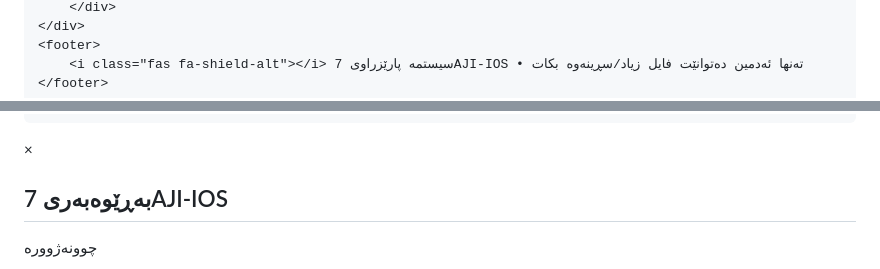
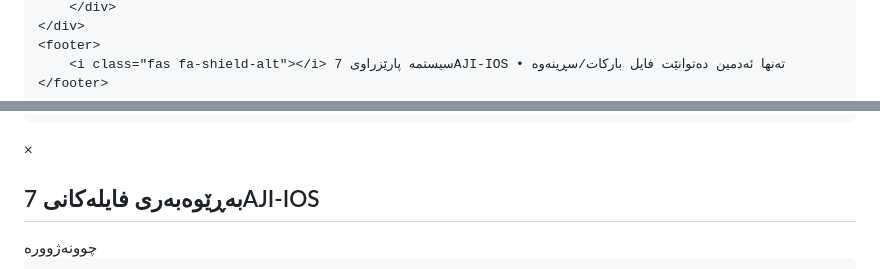
Before and after one commit to 7AJI-IOS/7AJI-IOS.github.io, a Markdown page: README.md, 2 parts joined by grey strips. GitHub-like rendering.

```diff
--- a/README.md
+++ b/README.md
@@ -284,7 +65,7 @@
         </div>
     </div>
     <footer>
-        <i class="fas fa-shield-alt"></i> سیستمە پارێزراوی 7AJI-IOS • تەنها ئەدمین دەتوانێت فایل زیاد/سڕینەوە بکات
+        <i class="fas fa-shield-alt"></i> سیستمە پارێزراوی 7AJI-IOS • تەنها ئەدمین دەتوانێت فایل بارکات/سڕینەوە
     </footer>
 </div>
 
@@ -292,7 +73,8 @@
 <div id="adminOverlay" class="admin-overlay">
     <div class="admin-panel">
         <span class="close-admin" id="closeAdminBtn">&times;</span>
-        <h2><i class="fas fa-crown"></i> بەڕێوەبەری 7AJI-IOS</h2>
+        <h2><i class="fas fa-crown"></i> بەڕێوەبەری فایلەکانی 7AJI-IOS</h2>
         <input type="password" id="adminPassInput" class="admin-input" placeholder="نهێنی‌وشەی ئەدمین">
         <button id="loginAdminBtn" class="admin-btn"><i class="fas fa-key"></i> چوونەژوورە</button>
+
         <div id="adminContent" style="display: none; margin-top: 20px;">
```
Also changed, not shown: other parts of README.md (+187 -355 lines).
